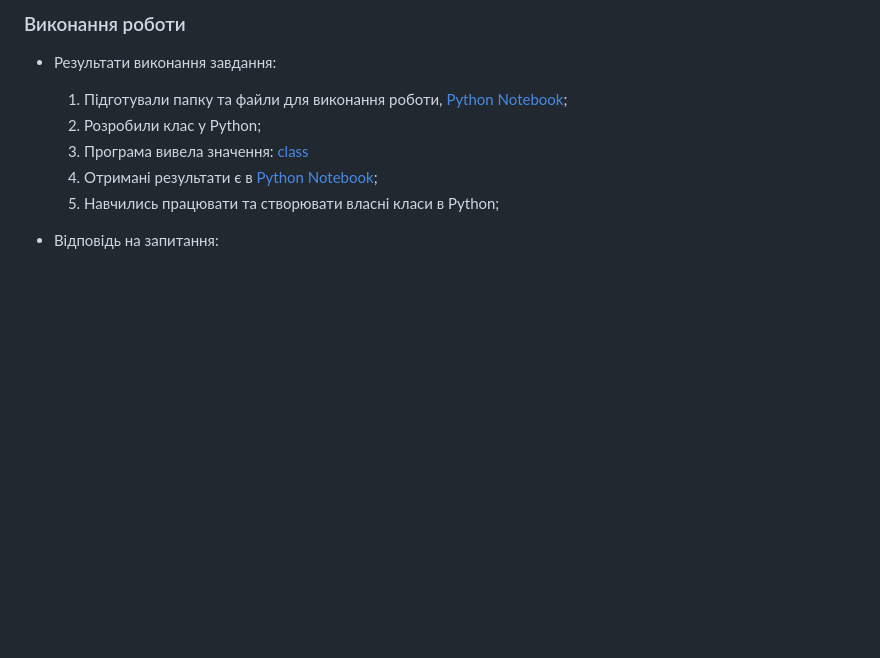
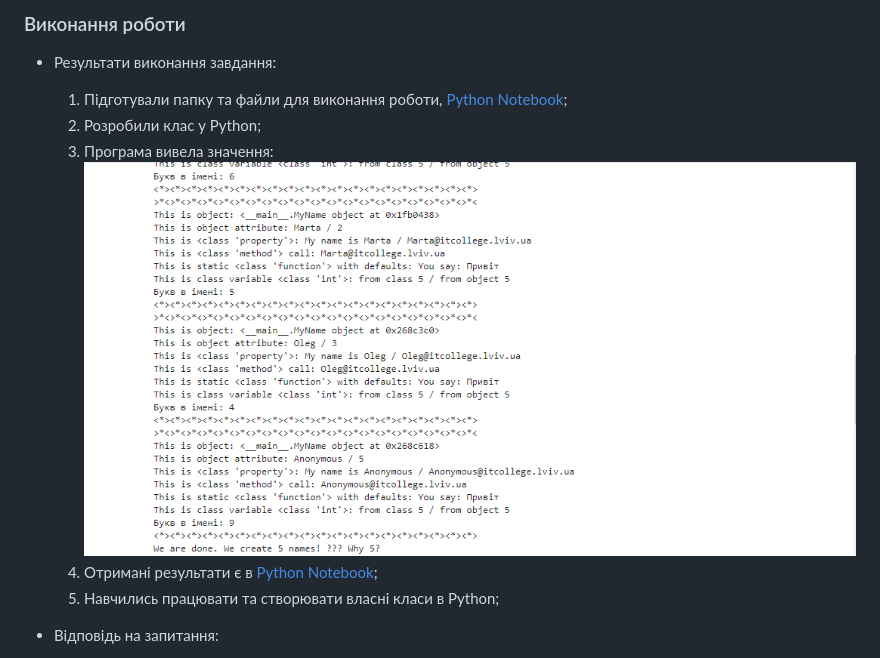
Before and after one commit to OlegTeh/2023_OT_TK-42_OOP, a Markdown page: 3_lab/README.md, the part around the change. Rendered like a GitHub page; blank space fills up the shorter version.

```diff
--- a/3_lab/README.md
+++ b/3_lab/README.md
@@ -6,7 +6,7 @@
 - Результати виконання завдання:
     1. Підготували папку та файли для виконання роботи, [Python Notebook](class.ipynb);
     1. Розробили клас у Python;
-    1. Програма вивела значення: [class](class.png)
+    1. Програма вивела значення: ![class](class.png)
     1. Отримані результати є в [Python Notebook](class.ipynb);
     1. Навчились працювати та створювати власні класи в Python;
 
```
